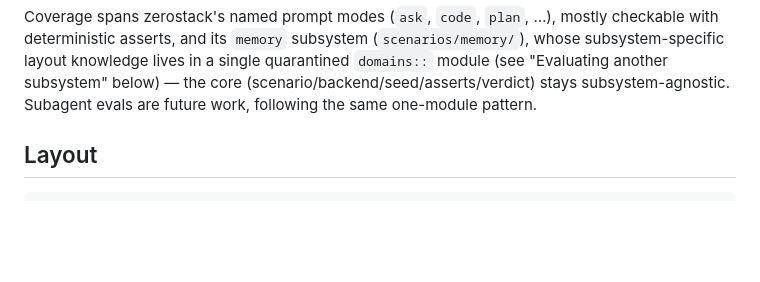
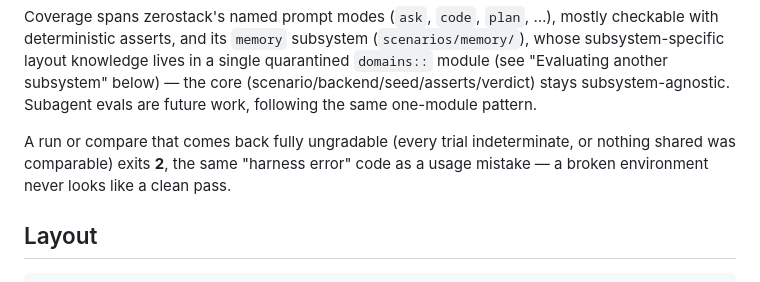
Before and after one commit to xavierforge/zerostack-evals, a Markdown page: README.md, the part around one of its changes. Rendered like a GitHub page; blank space fills up the shorter version.

```diff
--- a/README.md
+++ b/README.md
@@ -14,6 +14,10 @@ single quarantined `domains::` module (see "Evaluating another subsystem"
 below) — the core (scenario/backend/seed/asserts/verdict) stays
 subsystem-agnostic. Subagent evals are future work, following the same
 one-module pattern.
+
+A run or compare that comes back fully ungradable (every trial indeterminate,
+or nothing shared was comparable) exits **2**, the same "harness error" code
+as a usage mistake — a broken environment never looks like a clean pass.
 
 ## Layout
 
```
Also changed, not shown: other parts of README.md (+46 -8 lines), AGENTS.md (+18 -3 lines).
